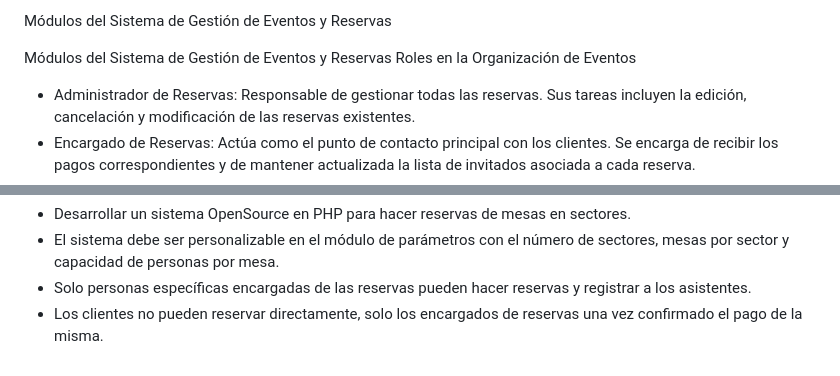
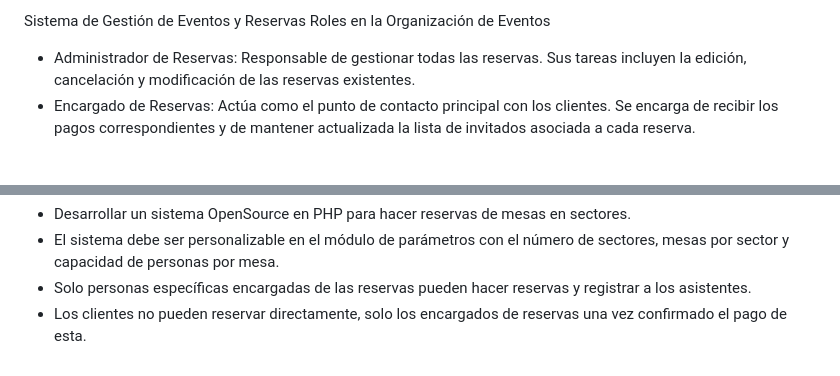
Before and after one commit to danny9001/sis_res, a Markdown page: readme.md, 2 parts joined by grey strips. Rendered like a GitHub page; blank space fills up the shorter version.

```diff
--- a/readme.md
+++ b/readme.md
@@ -1,6 +1,4 @@
-Módulos del Sistema de Gestión de Eventos y Reservas
-
-Módulos del Sistema de Gestión de Eventos y Reservas
+Sistema de Gestión de Eventos y Reservas
 Roles en la Organización de Eventos
 - Administrador de Reservas: Responsable de gestionar todas las reservas. Sus tareas incluyen la edición, cancelación y modificación de las reservas existentes.
 - Encargado de Reservas: Actúa como el punto de contacto principal con los clientes. Se encarga de recibir los pagos correspondientes y de mantener actualizada la lista de invitados asociada a cada reserva.
@@ -36,4 +34,4 @@ Requisitos
 - Desarrollar un sistema OpenSource en PHP para hacer reservas de mesas en sectores.
 - El sistema debe ser personalizable en el módulo de parámetros con el número de sectores, mesas por sector y capacidad de personas por mesa.
 - Solo personas específicas encargadas de las reservas pueden hacer reservas y registrar a los asistentes.
-- Los clientes no pueden reservar directamente, solo los encargados de reservas una vez confirmado el pago de la misma.
+- Los clientes no pueden reservar directamente, solo los encargados de reservas una vez confirmado el pago de esta.
```
